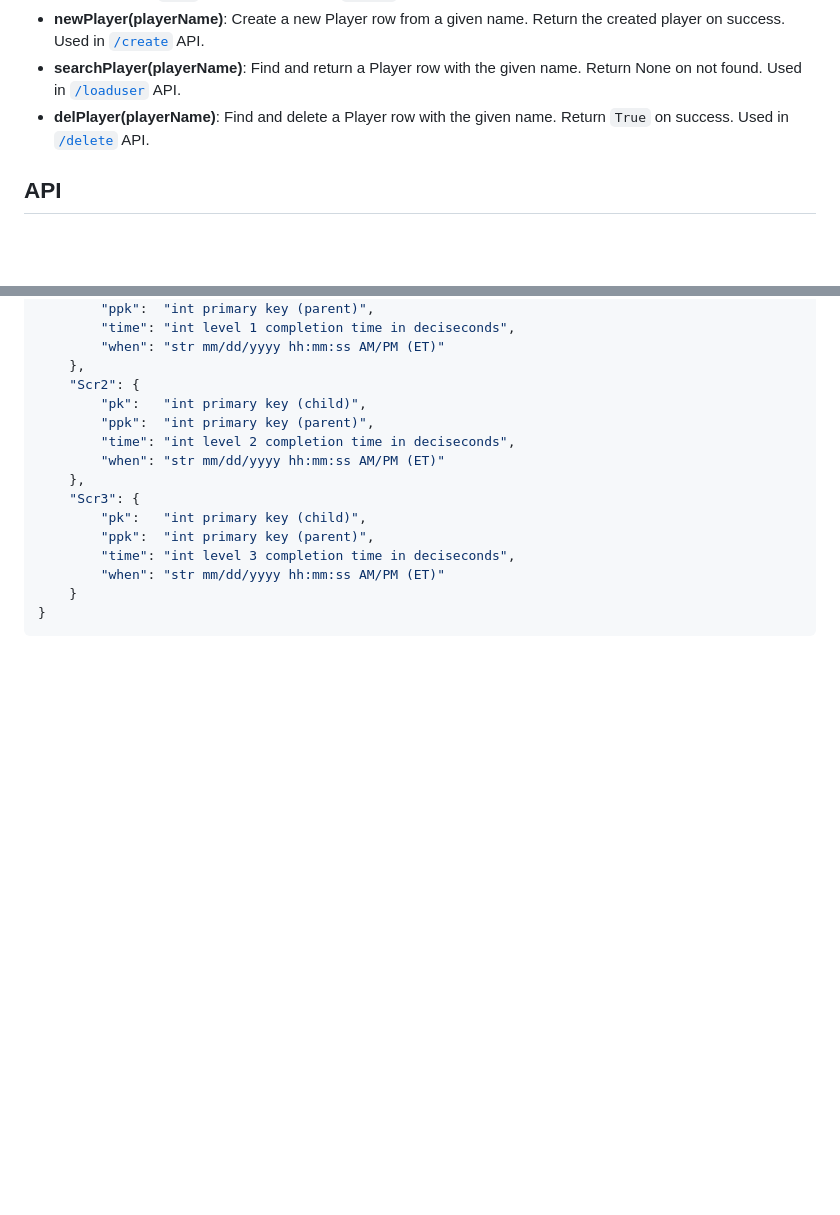
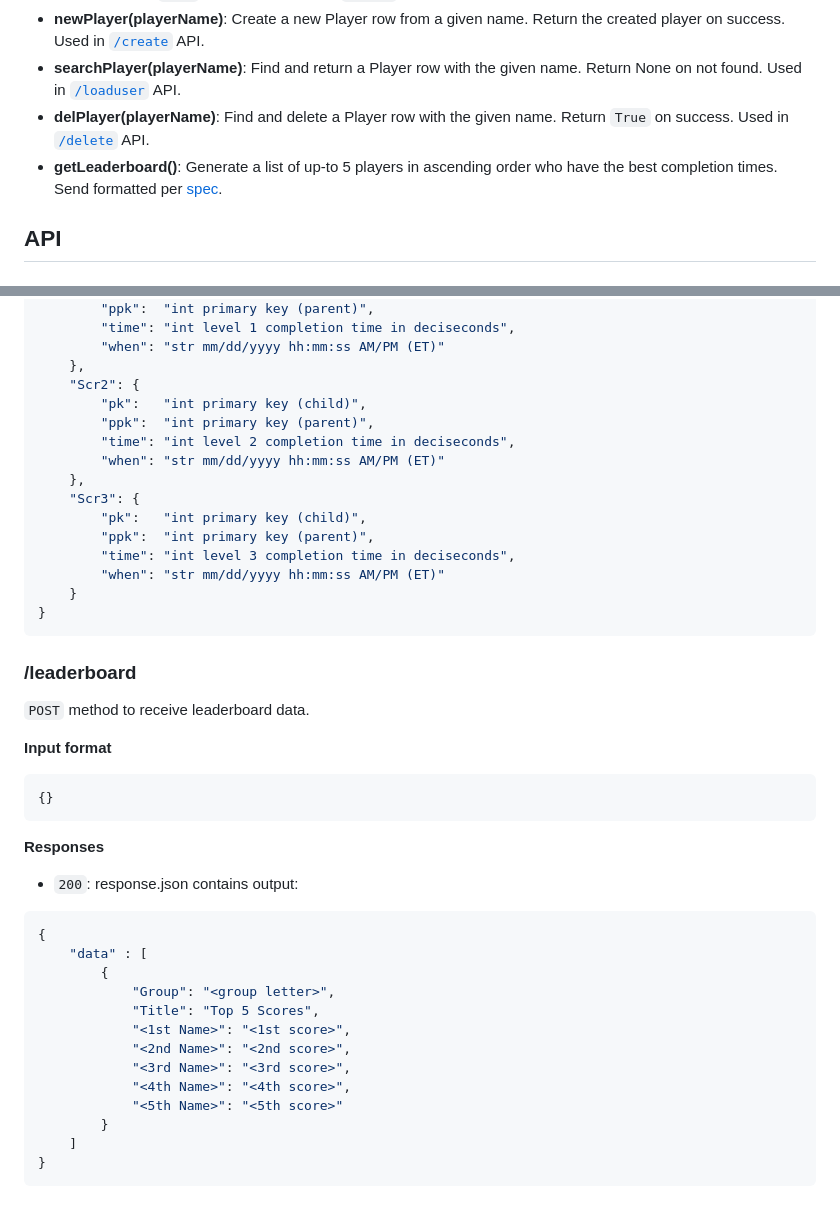
Before and after one commit to sean-henderson/CMSC-447-Group-Project, a Markdown page: backend/README.md, 2 parts joined by grey strips. Drawn GitHub-style; blank space fills up the shorter version.

Commit message:
Leaderboard API documentation

````diff
--- a/backend/README.md
+++ b/backend/README.md
@@ -27,6 +27,7 @@
 - **newPlayer(playerName)**: Create a new Player row from a given name. Return the created player on success. Used in [`/create`](#create) API.
 - **searchPlayer(playerName)**: Find and return a Player row with the given name. Return None on not found. Used in [`/loaduser`](#loaduser) API.
 - **delPlayer(playerName)**: Find and delete a Player row with the given name. Return `True` on success. Used in [`/delete`](#delete) API.
+- **getLeaderboard()**: Generate a list of up-to 5 players in ascending order who have the best completion times. Send formatted per [spec](https://docs.google.com/document/d/1Gpnkp3MwqZgTIk5YkbYMRW6-g69R0THyHQW5jGE_9s8/edit).
 
 ## API
 ### /create
@@ -126,3 +127,30 @@ Response format for [`/create`](#create), [`/loaduser`](#loaduser), and [`/score
     }
 }
 ```
+
+### /leaderboard
+`POST` method to receive leaderboard data.
+
+**Input format**
+```json
+{}
+```
+
+**Responses**
+- `200`: response.json contains output:
+
+```json
+{
+    "data" : [
+        {
+            "Group": "<group letter>",
+            "Title": "Top 5 Scores",
+            "<1st Name>": "<1st score>",
+            "<2nd Name>": "<2nd score>",
+            "<3rd Name>": "<3rd score>",
+            "<4th Name>": "<4th score>",
+            "<5th Name>": "<5th score>"
+        }
+    ]
+}
+```
````
